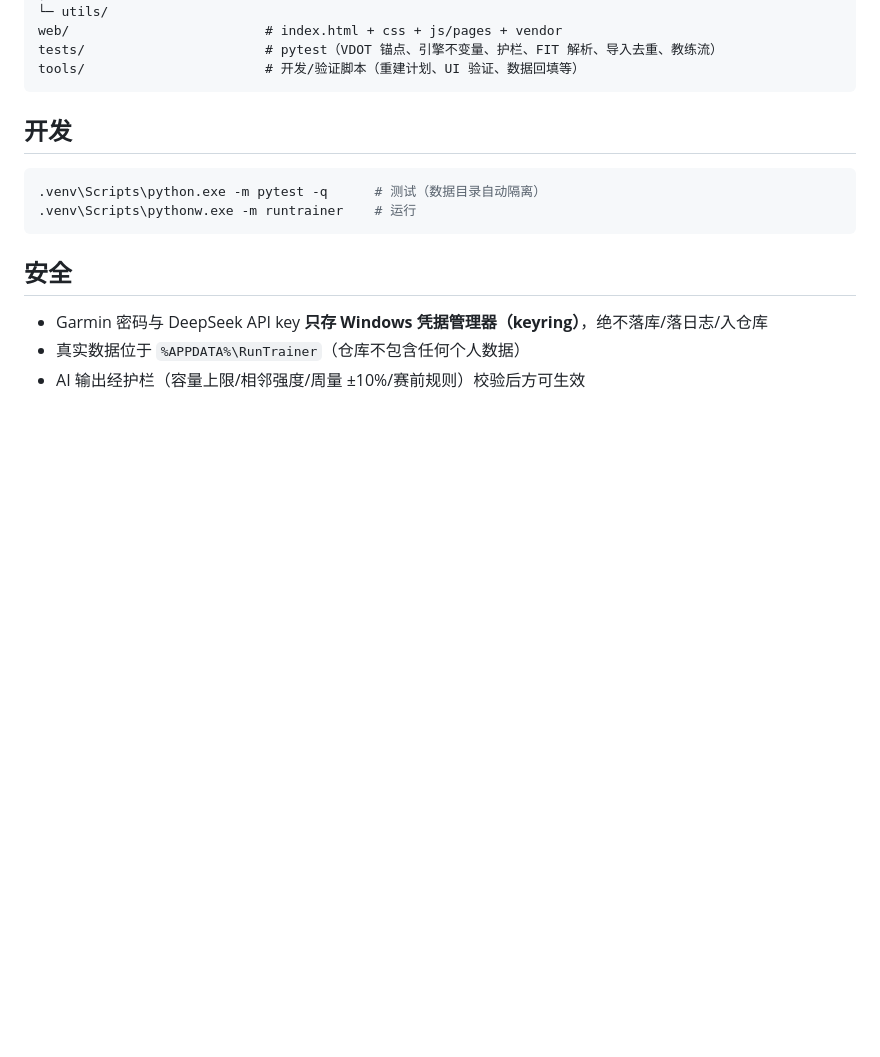
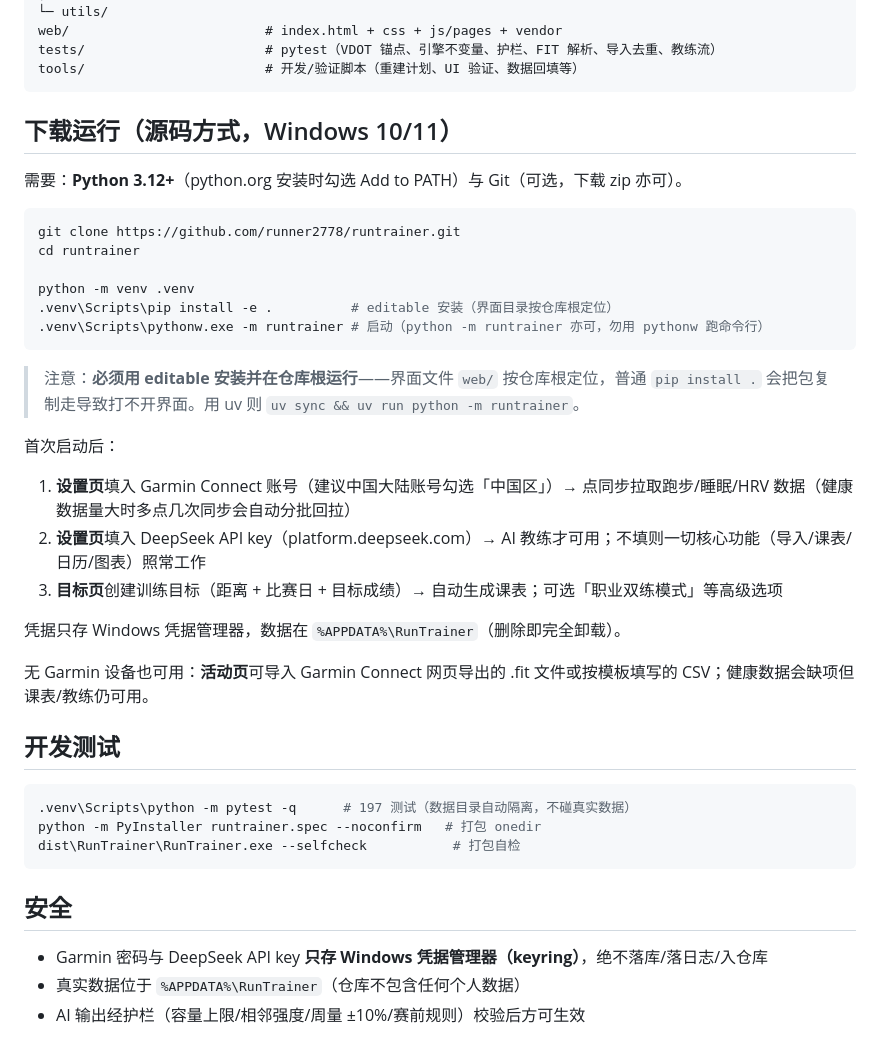
Before and after one commit to runner2778/runtrainer, a Markdown page: README.md, the part around the change. Drawn GitHub-style; blank space fills up the shorter version.

Commit message:
README: 下载运行（源码方式）与首次配置说明

````diff
--- a/README.md
+++ b/README.md
@@ -34,11 +34,38 @@ tests/                       # pytest（VDOT 锚点、引擎不变量、护栏
 tools/                       # 开发/验证脚本（重建计划、UI 验证、数据回填等）
 ```
 
-## 开发
+## 下载运行（源码方式，Windows 10/11）
+
+需要：**Python 3.12+**（python.org 安装时勾选 Add to PATH）与 Git（可选，下载 zip 亦可）。
 
 ```powershell
-.venv\Scripts\python.exe -m pytest -q      # 测试（数据目录自动隔离）
-.venv\Scripts\pythonw.exe -m runtrainer    # 运行
+git clone https://github.com/runner2778/runtrainer.git
+cd runtrainer
+
+python -m venv .venv
+.venv\Scripts\pip install -e .          # editable 安装（界面目录按仓库根定位）
+.venv\Scripts\pythonw.exe -m runtrainer # 启动（python -m runtrainer 亦可，勿用 pythonw 跑命令行）
+```
+
+> 注意：**必须用 editable 安装并在仓库根运行**——界面文件 `web/` 按仓库根定位，普通
+> `pip install .` 会把包复制走导致打不开界面。用 uv 则 `uv sync && uv run python -m runtrainer`。
+
+首次启动后：
+
+1. **设置页**填入 Garmin Connect 账号（建议中国大陆账号勾选「中国区」）→ 点同步拉取跑步/睡眠/HRV 数据（健康数据量大时多点几次同步会自动分批回拉）
+2. **设置页**填入 DeepSeek API key（platform.deepseek.com）→ AI 教练才可用；不填则一切核心功能（导入/课表/日历/图表）照常工作
+3. **目标页**创建训练目标（距离 + 比赛日 + 目标成绩）→ 自动生成课表；可选「职业双练模式」等高级选项
+
+凭据只存 Windows 凭据管理器，数据在 `%APPDATA%\RunTrainer`（删除即完全卸载）。
+
+无 Garmin 设备也可用：**活动页**可导入 Garmin Connect 网页导出的 .fit 文件或按模板填写的 CSV；健康数据会缺项但课表/教练仍可用。
+
+## 开发测试
+
+```powershell
+.venv\Scripts\python -m pytest -q      # 197 测试（数据目录自动隔离，不碰真实数据）
+python -m PyInstaller runtrainer.spec --noconfirm   # 打包 onedir
+dist\RunTrainer\RunTrainer.exe --selfcheck           # 打包自检
 ```
 
 ## 安全
````
